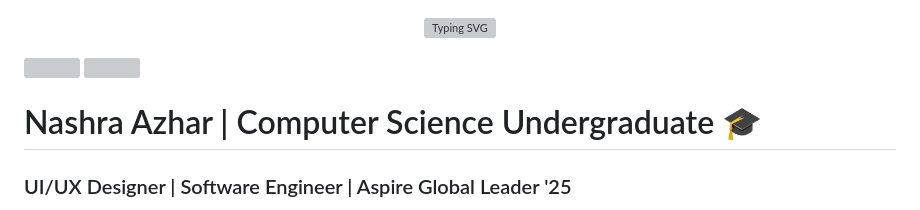
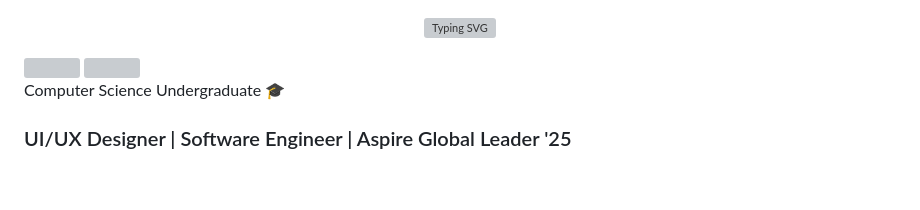
Before and after one commit to NashraAzhar/NashraAzhar, a Markdown page: README.md, the part around the change. Drawn GitHub-style; blank space fills up the shorter version; grey boxes are pictures that could not be loaded.

```diff
--- a/README.md
+++ b/README.md
@@ -5,7 +5,8 @@
 <img src="profile.jpeg" width="220" align="right" style="border-radius: 50px; border: 3px solid #00AEEF; margin-left: 20px; margin-bottom: 20px;">
 <img src="profile.jpeg" width="220" align="right" style="border-radius: 50px; border: 3px solid #FF3E8E; margin-left: 20px; margin-bottom: 20px;">
 
-# Nashra Azhar | Computer Science Undergraduate 🎓
+
+Computer Science Undergraduate 🎓
 
 ### UI/UX Designer | Software Engineer | Aspire Global Leader '25
 
```
